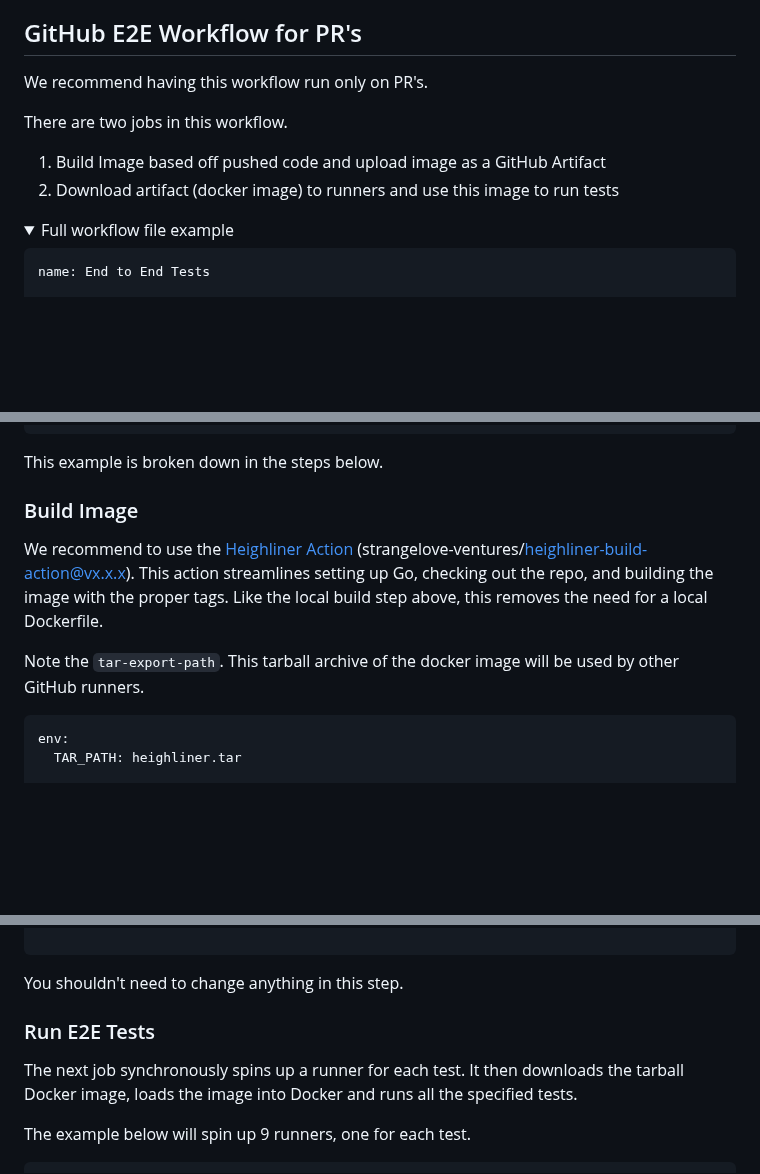
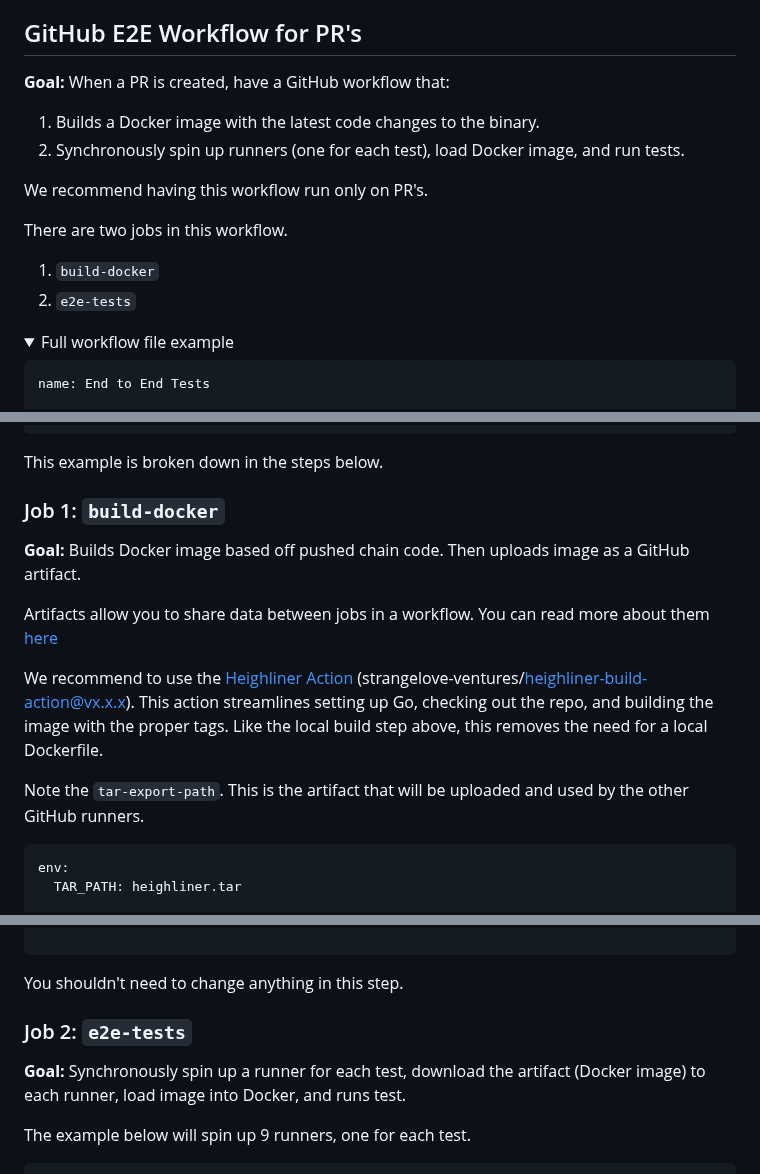
Before and after one commit to strangelove-ventures/interchaintest, a Markdown page: docs/ciTests.md, 3 parts joined by grey strips. GitHub-like rendering; folded sections open; blank space fills up the shorter version.

Commit message:
Clarifications

````diff
--- a/docs/ciTests.md
+++ b/docs/ciTests.md
@@ -60,12 +60,15 @@ It's important to realize the image will be named using the arg from the `-c` fl
 
 ## GitHub E2E Workflow for PR's
 
+**Goal:** When a PR is created, have a GitHub workflow that:
+1. Builds a Docker image with the latest code changes to the binary.
+2. Synchronously spin up runners (one for each test), load Docker image, and run tests.
+
 We recommend having this workflow run only on PR's.
 
-
 There are two jobs in this workflow.
-1. Build Image based off pushed code and upload image as a GitHub Artifact
-2. Download artifact (docker image) to runners and use this image to run tests
+1. `build-docker`
+2. `e2e-tests`
 
 <details>
 <summary>Full workflow file example</summary>
@@ -151,11 +154,15 @@ jobs:
 
 This example is broken down in the steps below.
 
-### Build Image
+### Job 1: `build-docker`
+
+**Goal:**  Builds Docker image based off pushed chain code. Then uploads image as a GitHub artifact.
+
+Artifacts allow you to share data between jobs in a workflow. You can read more about them [here](https://docs.github.com/en/actions/using-workflows/storing-workflow-data-as-artifacts)
 
 We recommend to use the [Heighliner Action](https://github.com/strangelove-ventures/heighliner-build-action) (strangelove-ventures/heighliner-build-action@vx.x.x). This action streamlines setting up Go, checking out the repo, and building the image with the proper tags. Like the local build step above, this removes the need for a local Dockerfile.
 
-Note the `tar-export-path`. This tarball archive of the docker image will be used by other GitHub runners.
+Note the `tar-export-path`. This is the artifact that will be uploaded and used by the other GitHub runners.
 
 ```yaml
 env:
@@ -209,9 +214,9 @@ jobs:
 
 You shouldn't need to change anything in this step.
 
-### Run E2E Tests
+### Job 2: `e2e-tests`
 
-The next job synchronously spins up a runner for each test. It then downloads the tarball Docker image, loads the image into Docker and runs all the specified tests.
+**Goal:** Synchronously spin up a runner for each test, download the artifact (Docker image) to each runner, load image into Docker, and runs test.
 
 The example below will spin up 9 runners, one for each test.
 
````
Also changed, not shown: other parts of docs/ciTests.md (+2 -4 lines).
